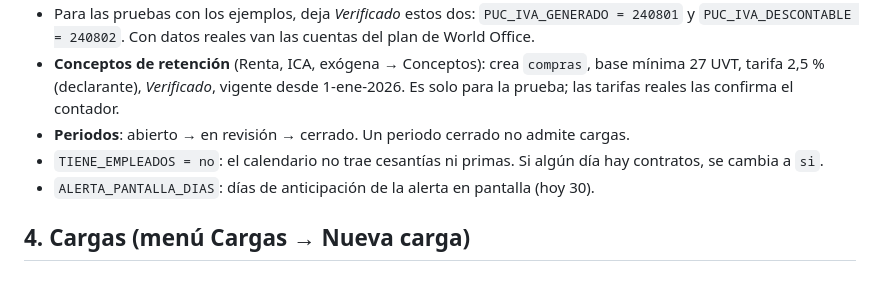
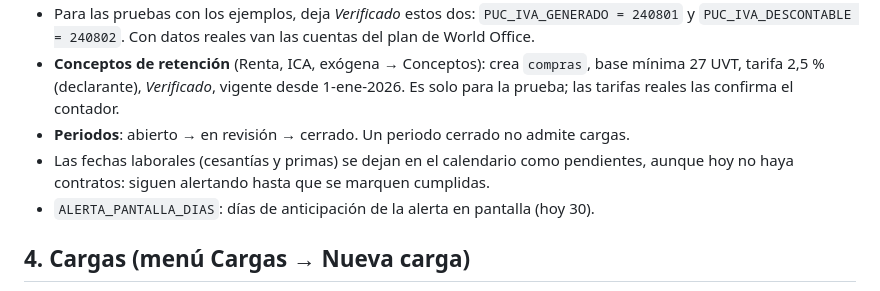
Before and after one commit to DanielHenao1/dh-control-contable, a Markdown page: docs/guia_de_pruebas.md, the part around the change. GitHub-like rendering.

Commit message:
Guía de pruebas: las fechas laborales se dejan pendientes como están
Co-Authored-By: Claude Sonnet 5.5 <noreply@anthropic.com>
Claude-Session: https://claude.ai/code/session_01Rnn6W1Z6ofQad2ogU6n6dR

```diff
--- a/docs/guia_de_pruebas.md
+++ b/docs/guia_de_pruebas.md
@@ -24,7 +24,7 @@ Roles: **dueño** (todo), **contador** (lectura y gestión de hallazgos, sin car
 - Para las pruebas con los ejemplos, deja *Verificado* estos dos: `PUC_IVA_GENERADO = 240801` y `PUC_IVA_DESCONTABLE = 240802`. Con datos reales van las cuentas del plan de World Office.
 - **Conceptos de retención** (Renta, ICA, exógena → Conceptos): crea `compras`, base mínima 27 UVT, tarifa 2,5 % (declarante), *Verificado*, vigente desde 1-ene-2026. Es solo para la prueba; las tarifas reales las confirma el contador.
 - **Periodos**: abierto → en revisión → cerrado. Un periodo cerrado no admite cargas.
-- `TIENE_EMPLEADOS = no`: el calendario no trae cesantías ni primas. Si algún día hay contratos, se cambia a `si`.
+- Las fechas laborales (cesantías y primas) se dejan en el calendario como pendientes, aunque hoy no haya contratos: siguen alertando hasta que se marquen cumplidas.
 - `ALERTA_PANTALLA_DIAS`: días de anticipación de la alerta en pantalla (hoy 30).
 
 ## 4. Cargas (menú Cargas → Nueva carga)
```
